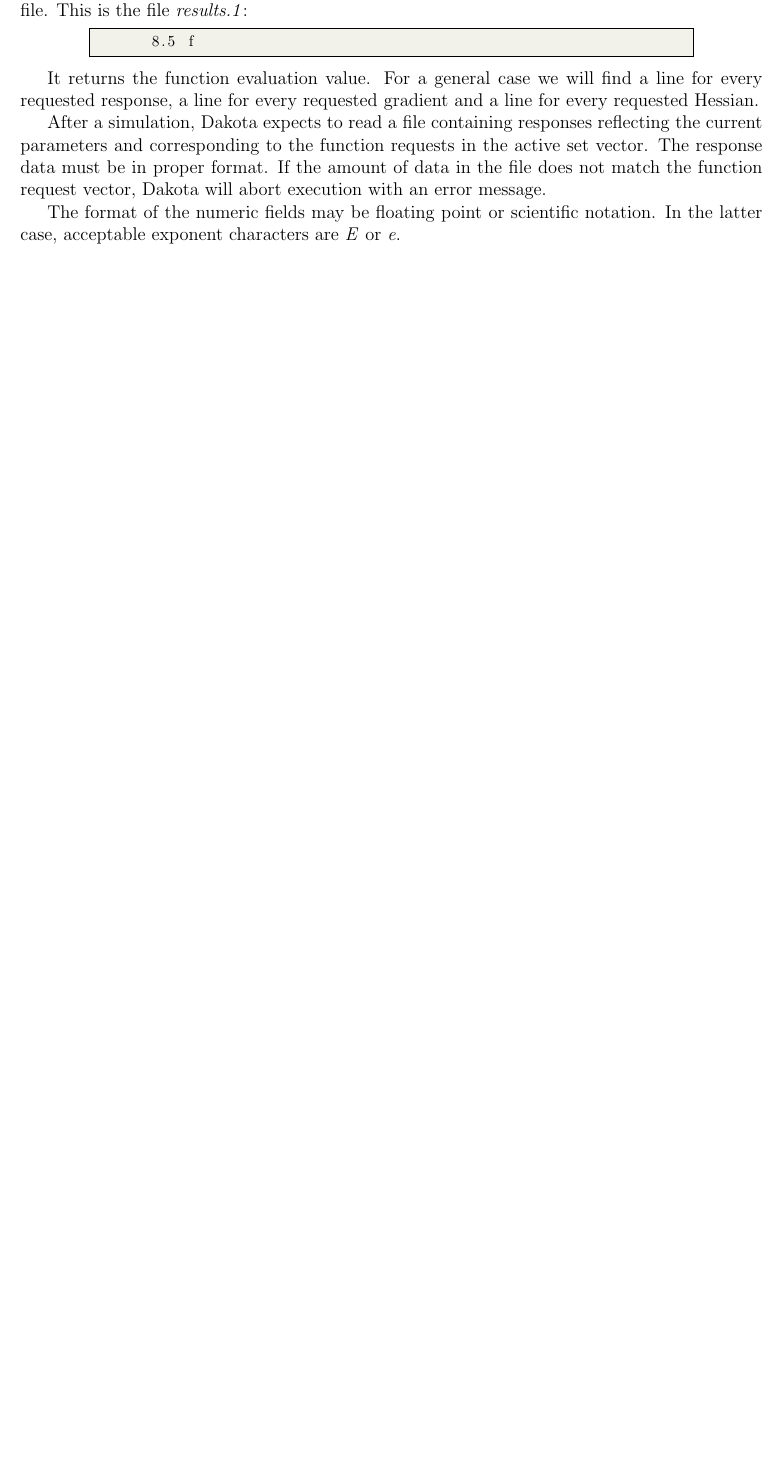
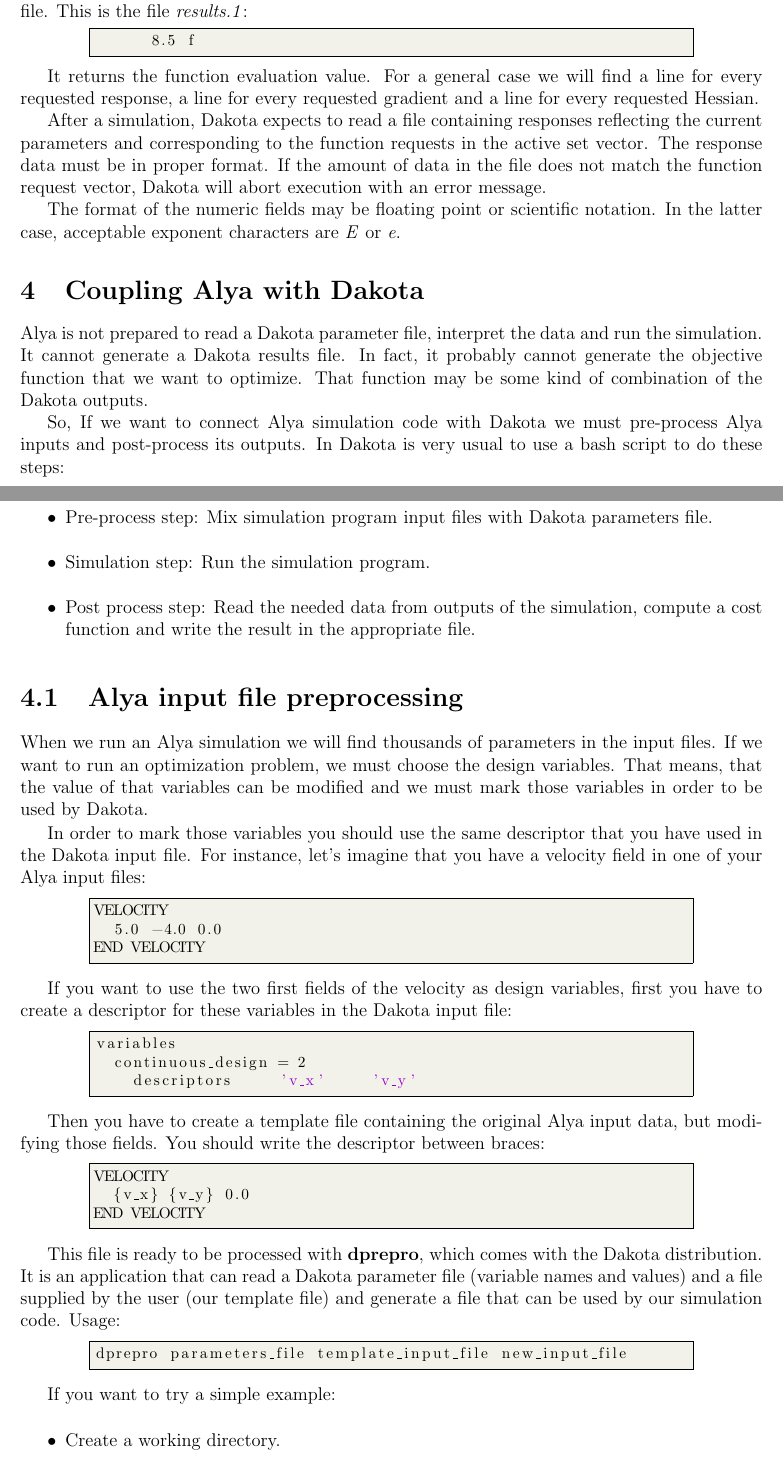
Before and after one commit to rgrima/DakotaDoc, a LaTeX thesis (dakotatheory.tex): part of page 7 of 8 before the commit and two parts of pages 7 and 8 of 9 after it, the two joined at a grey line, cut so that both start at the same text, the shorter picture padded with empty space. Compiled offline with pdfLaTeX.

Commit message:
Added chapter 4: Coupling Alya with Dakota Section 4.1 finioshed.

```diff
--- a/dakotatheory.tex
+++ b/dakotatheory.tex
@@ -6,7 +6,6 @@
 \usepackage{geometry}
  \geometry{
  a4paper,
- total={210mm,297mm},
  left=20mm,
  right=20mm,
  top=20mm,
@@ -318,3 +317,53 @@
 
 The format of the numeric fields may be floating point or scientific notation. In the latter case, acceptable exponent characters are \textit{E} or \textit{e}.
 
+\chapter{Coupling Alya with Dakota}
+
+Alya is not prepared to read a Dakota parameter file, interpret the data and run the simulation. It cannot generate a Dakota results file. In fact, it probably cannot generate the objective function that we want to optimize. That function may be some kind of combination of the Dakota outputs.
+
+So, If we want to connect Alya simulation code with Dakota we must pre-process Alya inputs and post-process its outputs. In Dakota is very usual to use a bash script to do these steps:
+
+\begin{itemize}
+\item Pre-process step: Mix simulation program input files with Dakota parameters file.
+\item Simulation step: Run the simulation program.
+\item Post process step: Read the needed data from outputs of the simulation, compute a cost function and write the result in the appropriate file.
+\end{itemize}
+
+\section{Alya input file preprocessing}
+
+When we run an Alya simulation we will find thousands of parameters in the input files. If we want to run an optimization problem, we must choose the design variables. That means, that the value of that variables can be modified and we must mark those variables in order to be used by Dakota.
+
+In order to mark those variables you should use the same descriptor that you have used in the Dakota input file. For instance, let's imagine that you have a velocity field in one of your Alya input files:
+
+\begin{lstlisting}[style=MyCodeStyle,language=bash]
+VELOCITY
+	5.0 -4.0 0.0
+END VELOCITY
+\end{lstlisting}
+
+If you want to use the two first fields of the velocity as design variables, first you have to create a descriptor for these variables in the Dakota input file:
+
+\begin{lstlisting}[style=MyCodeStyle,language=bash]
+variables
+  continuous_design = 2
+    descriptors     'v_x'     'v_y'
+\end{lstlisting}
+
+Then you have to create a template file containing the original Alya input data, but modifying those fields. You should write the descriptor between braces:
+
+\begin{lstlisting}[style=MyCodeStyle,language=bash]
+VELOCITY
+	{v_x} {v_y} 0.0
+END VELOCITY
+\end{lstlisting}
+
+This file is ready to be processed with \textbf{dprepro}, which comes with the Dakota distribution. It is an application that can read a Dakota parameter file (variable names and values) and a file supplied by the user (our template file) and generate a file that can be used by our simulation code. Usage:
+
+\begin{lstlisting}[style=MyCodeStyle,language=bash]
+dprepro parameters_file template_input_file new_input_file
+\end{lstlisting}
+
+If you want to try a simple example:
+\begin{itemize}
+\item Create a working directory.
+\item Copy all files from path \textit{/gpfs/projects/bsc21/DAKOTA/Examples/preproc} to your working directory.
```
Also changed, not shown: dakotatheory.pdf, dakotatheory.tex (4 more changed lines).
